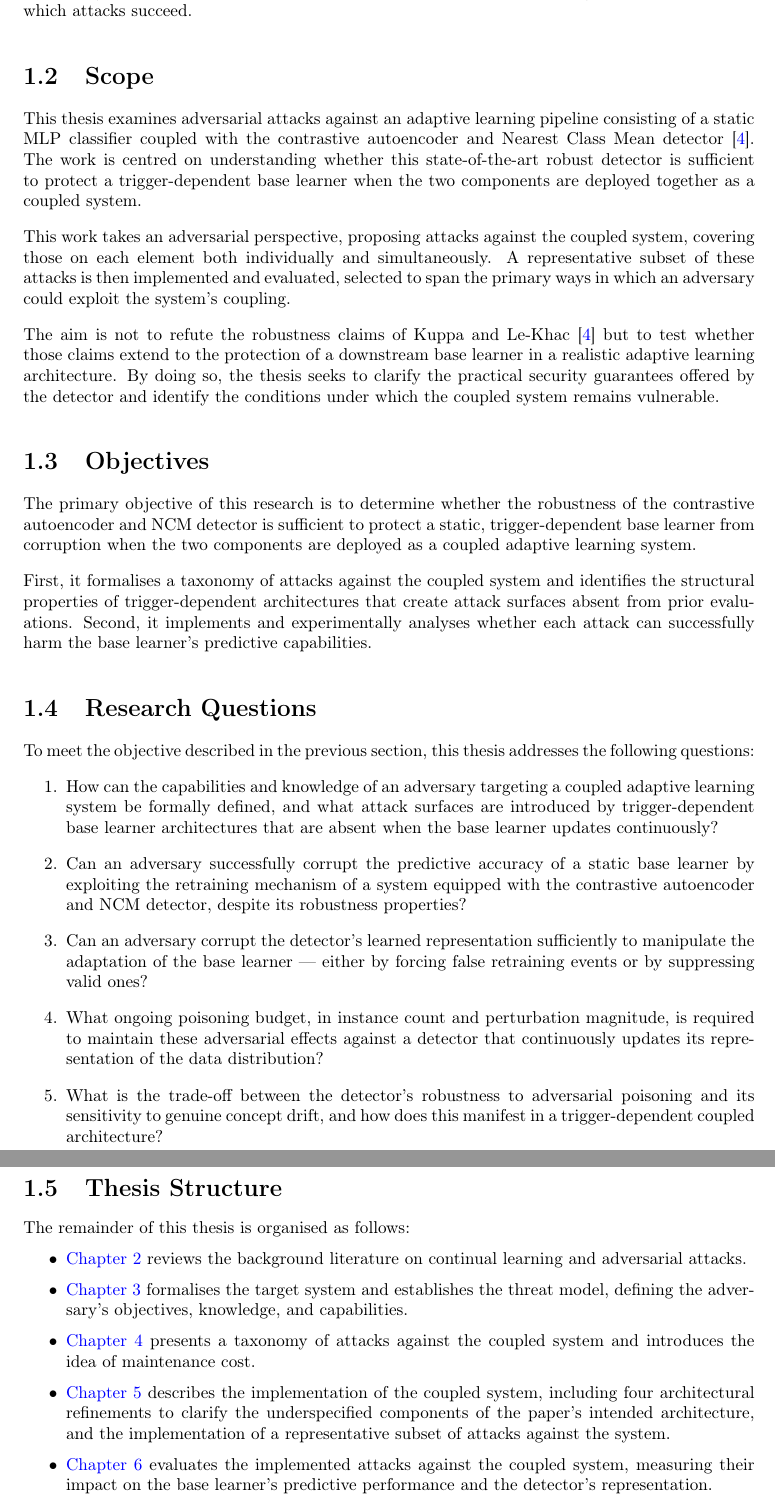
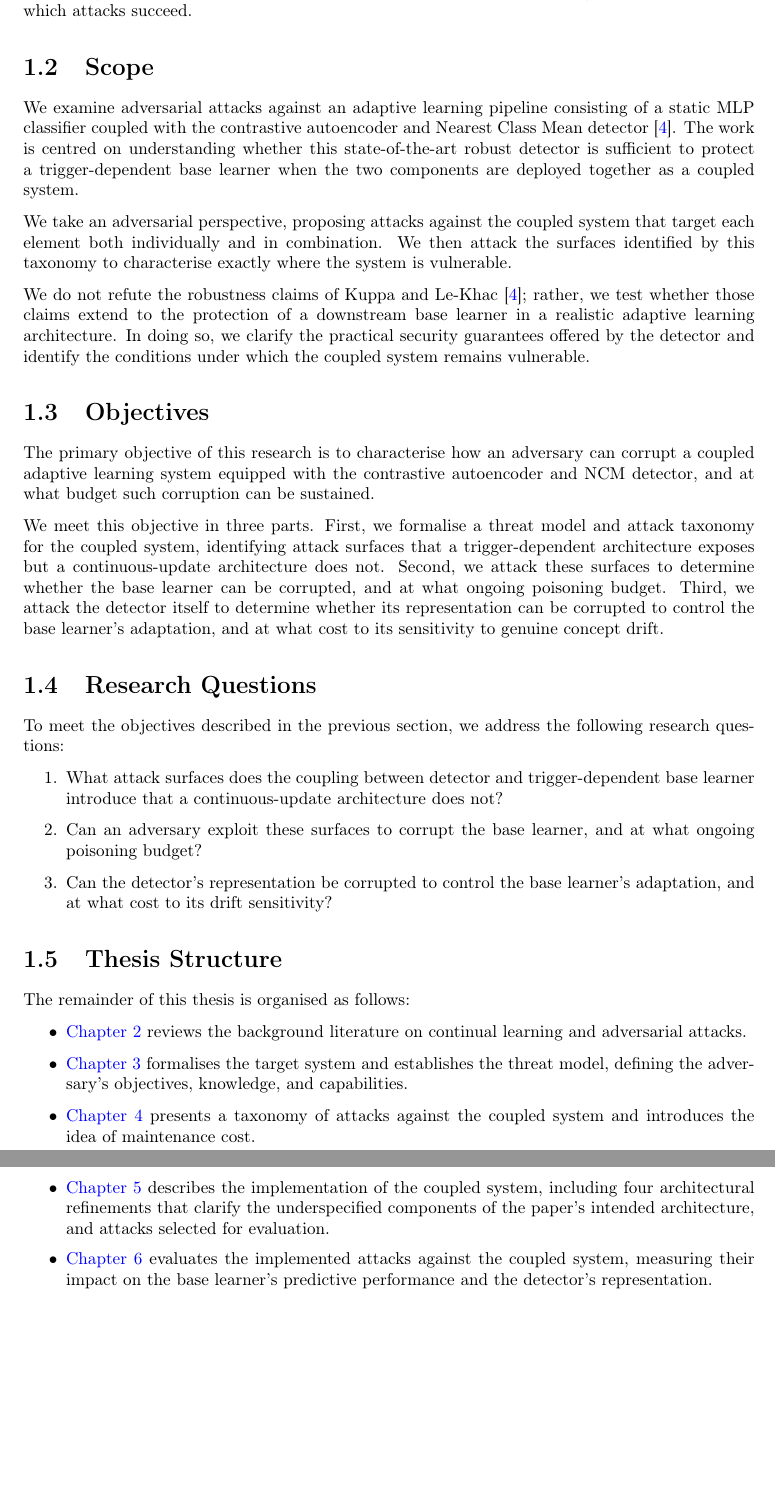
Before and after one commit to dillan-scott/final-year-project-dbs21, a LaTeX thesis (report/main.tex, which reads report/introduction/introduction.tex): two parts of pages 10 and 11 of 32, joined at a grey line, cut so that both start at the same text, the shorter picture padded with empty space. Compiled offline with pdfLaTeX.

Commit message:
Tweak introduction chapter

```diff
--- a/report/introduction/introduction.tex
+++ b/report/introduction/introduction.tex
@@ -16,18 +16,18 @@ This discrepancy is significant: the coupling between detector and base learner
 
 \section{Scope}
 \label{sec:scope}
-This thesis examines adversarial attacks against an adaptive learning pipeline consisting of a static MLP classifier coupled with the contrastive autoencoder and Nearest Class Mean detector~\cite{Kuppa_2022}. The work is centred on understanding whether this state-of-the-art robust detector is sufficient to protect a trigger-dependent base learner when the two components are deployed together as a coupled system.
+We examine adversarial attacks against an adaptive learning pipeline consisting of a static MLP classifier coupled with the contrastive autoencoder and Nearest Class Mean detector~\cite{Kuppa_2022}. The work is centred on understanding whether this state-of-the-art robust detector is sufficient to protect a trigger-dependent base learner when the two components are deployed together as a coupled system.
 
-This work takes an adversarial perspective, proposing attacks against the coupled system, covering those on each element both individually and simultaneously. A representative subset of these attacks is then implemented and evaluated, selected to span the primary ways in which an adversary could exploit the system's coupling.
+We take an adversarial perspective, proposing attacks against the coupled system that target each element both individually and in combination. We then attack the surfaces identified by this taxonomy to characterise exactly where the system is vulnerable.
 
 % Rather than introducing a new drift detection algorithm, this thesis adopts an adversarial perspective. It proposes a novel feedback-guided attack strategy that operates under a closed-loop threat model, in which the attacker adapts their behaviour based on downstream observable feedback. This attack is used as a systematic stress test for existing adversarially robust drift detectors, allowing the evaluation of their effectiveness under stronger and more realistic assumptions about the attacker's behaviour.
 
-The aim is not to refute the robustness claims of Kuppa and Le-Khac~\cite{Kuppa_2022} but to test whether those claims extend to the protection of a downstream base learner in a realistic adaptive learning architecture. By doing so, the thesis seeks to clarify the practical security guarantees offered by the detector and identify the conditions under which the coupled system remains vulnerable.
+We do not refute the robustness claims of Kuppa and Le-Khac~\cite{Kuppa_2022}; rather, we test whether those claims extend to the protection of a downstream base learner in a realistic adaptive learning architecture. In doing so, we clarify the practical security guarantees offered by the detector and identify the conditions under which the coupled system remains vulnerable.
 
 \section{Objectives}
-The primary objective of this research is to determine whether the robustness of the contrastive autoencoder and NCM detector is sufficient to protect a static, trigger-dependent base learner from corruption when the two components are deployed as a coupled adaptive learning system.
+The primary objective of this research is to characterise how an adversary can corrupt a coupled adaptive learning system equipped with the contrastive autoencoder and NCM detector, and at what budget such corruption can be sustained.
 
-First, it formalises a taxonomy of attacks against the coupled system and identifies the structural properties of trigger-dependent architectures that create attack surfaces absent from prior evaluations. Second, it implements and experimentally analyses whether each attack can successfully harm the base learner's predictive capabilities.
+We meet this objective in three parts. First, we formalise a threat model and attack taxonomy for the coupled system, identifying attack surfaces that a trigger-dependent architecture exposes but a continuous-update architecture does not. Second, we attack these surfaces to determine whether the base learner can be corrupted, and at what ongoing poisoning budget. Third, we attack the detector itself to determine whether its representation can be corrupted to control the base learner's adaptation, and at what cost to its sensitivity to genuine concept drift.
 
 % The primary objective of this research is to critically evaluate the resilience of concept drift detection mechanisms against adaptive adversaries. First, this thesis will formalise a taxonomy of threat models, explicitly distinguishing between open-loop and closed-loop, to define how attackers exploit system outputs. Building on this framework, the thesis aims to propose a novel feedback-guided attack strategy designed to induce semantic drift while avoiding detection thresholds.
 
@@ -36,17 +36,13 @@ First, it formalises a taxonomy of attacks against the coupled system and identi
 
 \section{Research Questions}
 \label{sec:research questions}
-To meet the objective described in the previous section, this thesis addresses the following questions:
+To meet the objectives described in the previous section, we address the following research questions:
 \begin{enumerate}
-    \item How can the capabilities and knowledge of an adversary targeting a coupled adaptive learning system be formally defined, and what attack surfaces are introduced by trigger-dependent base learner architectures that are absent when the base learner updates continuously?
+    \item What attack surfaces does the coupling between detector and trigger-dependent base learner introduce that a continuous-update architecture does not?
 
-    \item Can an adversary successfully corrupt the predictive accuracy of a static base learner by exploiting the retraining mechanism of a system equipped with the contrastive autoencoder and NCM detector, despite its robustness properties?
+    \item Can an adversary exploit these surfaces to corrupt the base learner, and at what ongoing poisoning budget?
 
-    \item Can an adversary corrupt the detector's learned representation sufficiently to manipulate the adaptation of the base learner — either by forcing false retraining events or by suppressing valid ones?
-
-    \item What ongoing poisoning budget, in instance count and perturbation magnitude, is required to maintain these adversarial effects against a detector that continuously updates its representation of the data distribution?
-
-    \item What is the trade-off between the detector's robustness to adversarial poisoning and its sensitivity to genuine concept drift, and how does this manifest in a trigger-dependent coupled architecture?
+    \item Can the detector's representation be corrupted to control the base learner's adaptation, and at what cost to its drift sensitivity?
 \end{enumerate}
 
 \section{Thesis Structure}
@@ -58,7 +54,7 @@ The remainder of this thesis is organised as follows:
 
     \item \cref{ch:attack_taxonomy_objectives} presents a taxonomy of attacks against the coupled system and introduces the idea of maintenance cost.
 
-    \item \cref{ch:implementation} describes the implementation of the coupled system, including four architectural refinements to clarify the underspecified components of the paper's intended architecture, and the implementation of a representative subset of attacks against the system.
+    \item \cref{ch:implementation} describes the implementation of the coupled system, including four architectural refinements that clarify the underspecified components of the paper's intended architecture, and attacks selected for evaluation.
 
     \item \cref{ch:evaluation} evaluates the implemented attacks against the coupled system, measuring their impact on the base learner's predictive performance and the detector's representation.
 
--- a/report/main.tex
+++ b/report/main.tex
@@ -11,6 +11,7 @@
 %% Useful packages
 \usepackage{amsmath}
 \usepackage{amssymb}
+\usepackage{bm}
 \usepackage{mathrsfs}
 \usepackage{graphicx}
 \usepackage[colorinlistoftodos]{todonotes}
```
